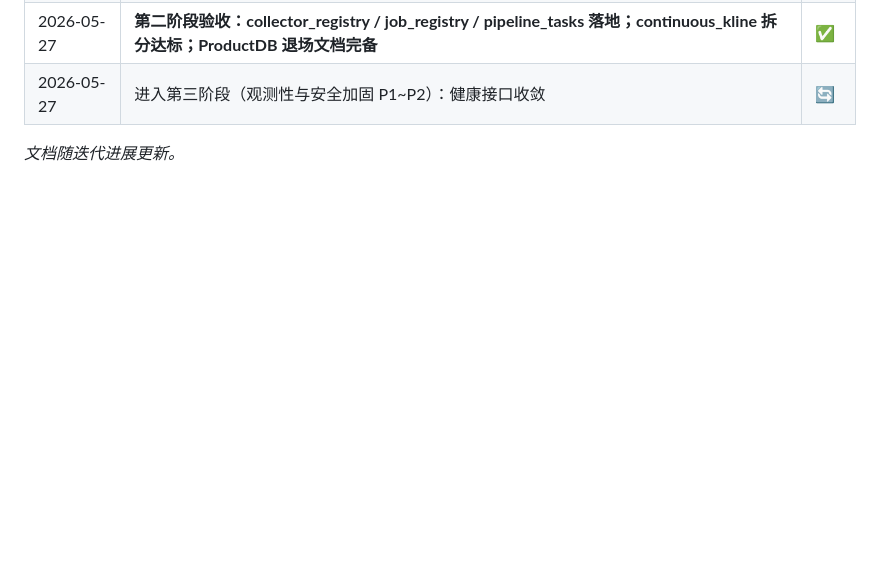
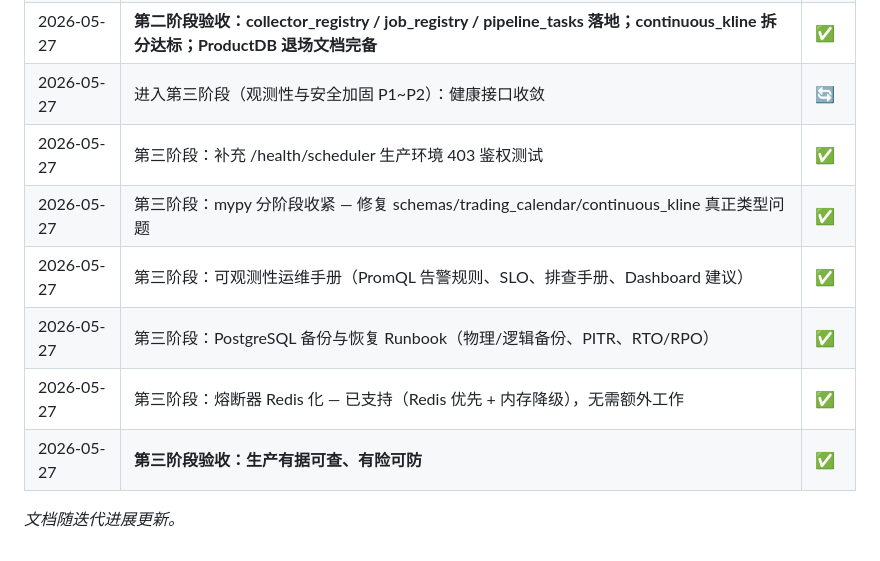
Before and after one commit to jwj911/project_rich_snowball, a Markdown page: BACKEND_ROADMAP_v1_20260525.md, the part around the change. GitHub-like rendering; blank space fills up the shorter version.

Commit message:
docs(roadmap): 标记第三阶段完成，全部 P0~P2 还债迭代结束

```diff
--- a/BACKEND_ROADMAP_v1_20260525.md
+++ b/BACKEND_ROADMAP_v1_20260525.md
@@ -117,5 +117,11 @@
 | 2026-05-27 | 线 C 验收：`python/docs/productdb_sunset_plan.md` 已完备（依赖清单/替代路径/迁移阶段/前置条件/风险/验收标准） | ✅ |
 | 2026-05-27 | **第二阶段验收：collector_registry / job_registry / pipeline_tasks 落地；continuous_kline 拆分达标；ProductDB 退场文档完备** | ✅ |
 | 2026-05-27 | 进入第三阶段（观测性与安全加固 P1~P2）：健康接口收敛 | 🔄 |
+| 2026-05-27 | 第三阶段：补充 /health/scheduler 生产环境 403 鉴权测试 | ✅ |
+| 2026-05-27 | 第三阶段：mypy 分阶段收紧 — 修复 schemas/trading_calendar/continuous_kline 真正类型问题 | ✅ |
+| 2026-05-27 | 第三阶段：可观测性运维手册（PromQL 告警规则、SLO、排查手册、Dashboard 建议） | ✅ |
+| 2026-05-27 | 第三阶段：PostgreSQL 备份与恢复 Runbook（物理/逻辑备份、PITR、RTO/RPO） | ✅ |
+| 2026-05-27 | 第三阶段：熔断器 Redis 化 — 已支持（Redis 优先 + 内存降级），无需额外工作 | ✅ |
+| 2026-05-27 | **第三阶段验收：生产有据可查、有险可防** | ✅ |
 
 *文档随迭代进展更新。*
```
